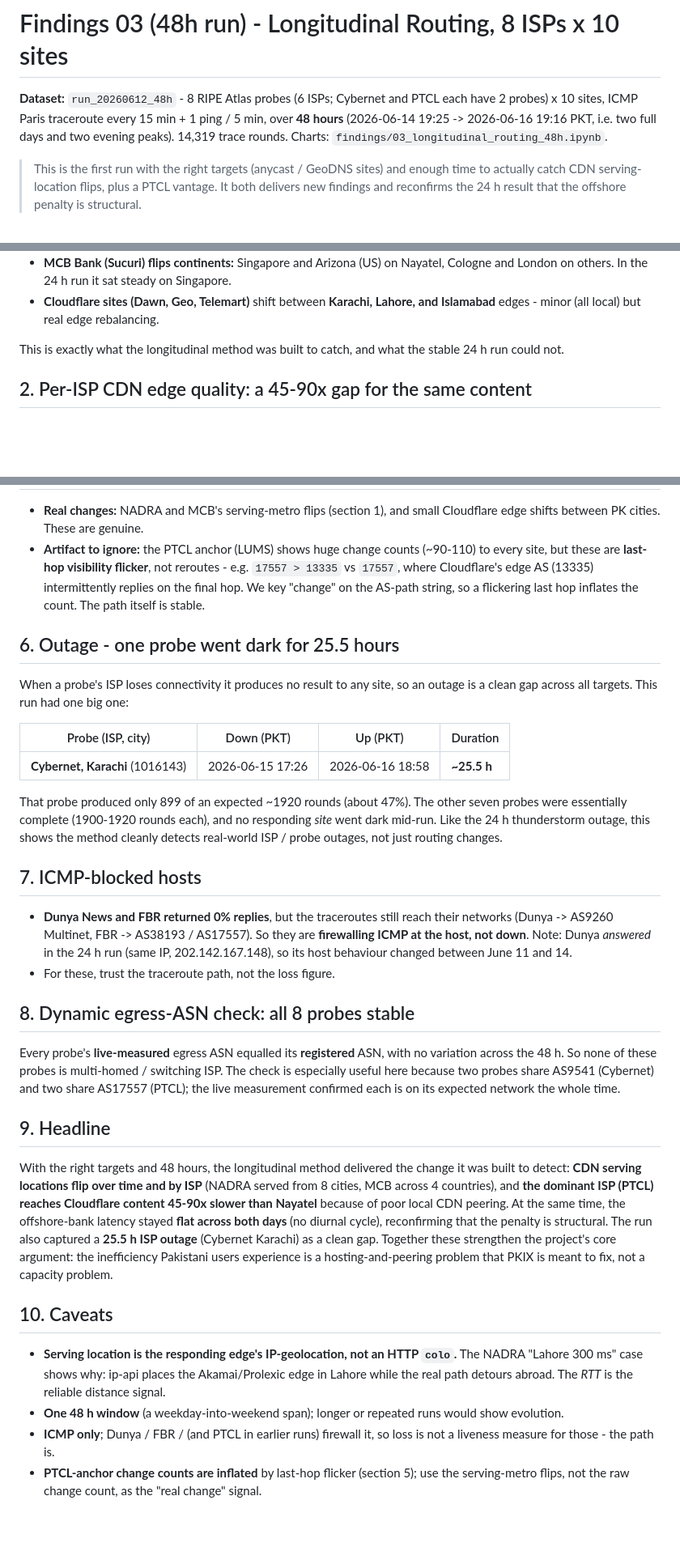
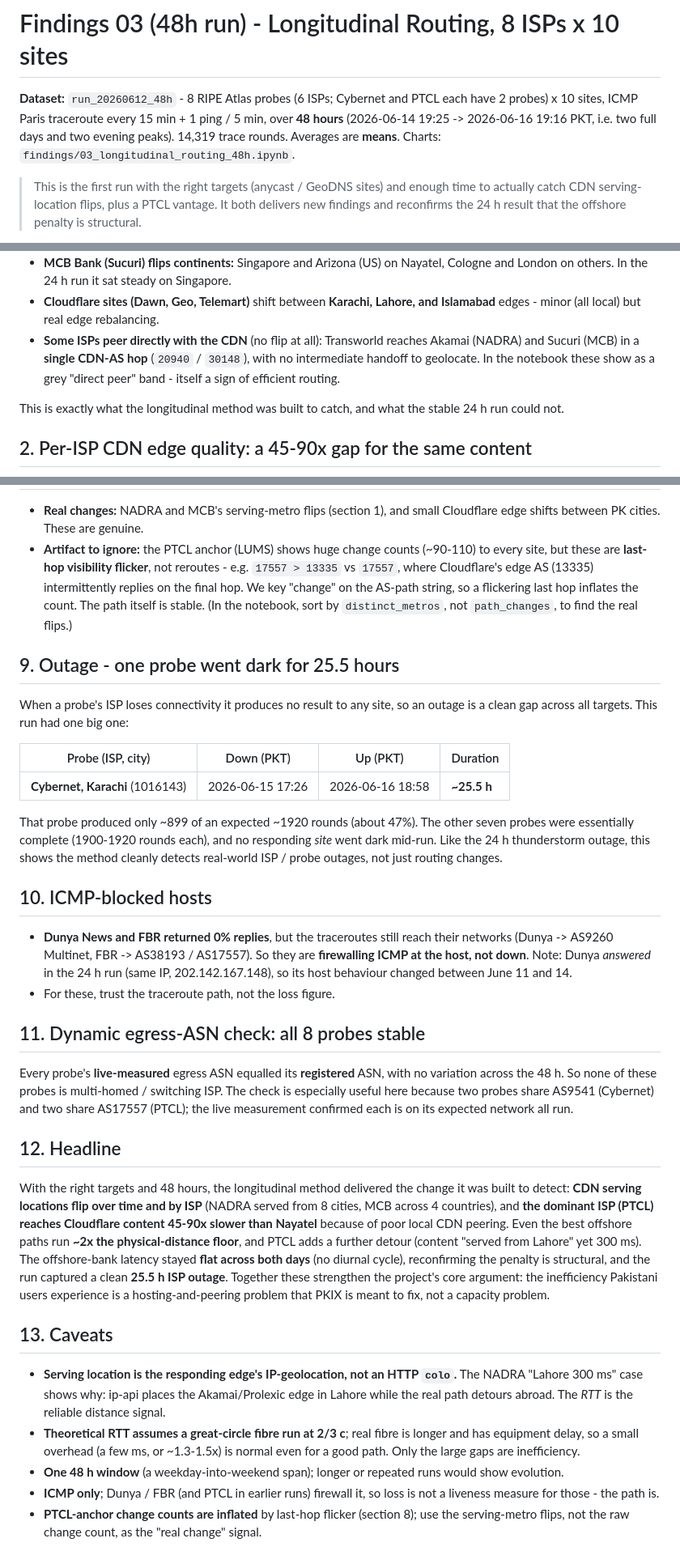
Before and after one commit to msaqib/pkinternet, a Markdown page: findings/03_longitudinal_routing_48h.md, 3 parts joined by grey strips. Shown at 81% size. GitHub-like rendering; blank space fills up the shorter version.

```diff
--- a/findings/03_longitudinal_routing_48h.md
+++ b/findings/03_longitudinal_routing_48h.md
@@ -3,7 +3,8 @@
 **Dataset:** `run_20260612_48h` - 8 RIPE Atlas probes (6 ISPs; Cybernet and PTCL each
 have 2 probes) x 10 sites, ICMP Paris traceroute every 15 min + 1 ping / 5 min, over
 **48 hours** (2026-06-14 19:25 -> 2026-06-16 19:16 PKT, i.e. two full days and two
-evening peaks). 14,319 trace rounds. Charts: `findings/03_longitudinal_routing_48h.ipynb`.
+evening peaks). 14,319 trace rounds. Averages are **means**. Charts:
+`findings/03_longitudinal_routing_48h.ipynb`.
 
 > This is the first run with the right targets (anycast / GeoDNS sites) and enough
 > time to actually catch CDN serving-location flips, plus a PTCL vantage. It both
@@ -32,6 +33,10 @@ ISP**:
   Cologne and London on others. In the 24 h run it sat steady on Singapore.
 - **Cloudflare sites (Dawn, Geo, Telemart)** shift between **Karachi, Lahore, and
   Islamabad** edges - minor (all local) but real edge rebalancing.
+- **Some ISPs peer directly with the CDN** (no flip at all): Transworld reaches Akamai
+  (NADRA) and Sucuri (MCB) in a **single CDN-AS hop** (`20940` / `30148`), with no
+  intermediate handoff to geolocate. In the notebook these show as a grey
+  "direct peer" band - itself a sign of efficient routing.
 
 This is exactly what the longitudinal method was built to catch, and what the stable
 24 h run could not.
@@ -78,25 +138,26 @@ So the 24 h conclusion holds with twice the data: the offshore penalty is **stru
   Cloudflare edge shifts between PK cities. These are genuine.
 - **Artifact to ignore:** the PTCL anchor (LUMS) shows huge change counts (~90-110) to
   every site, but these are **last-hop visibility flicker**, not reroutes - e.g.
-  `17557 > 13335` vs `17557`, where Cloudflare's edge AS (13335) intermittently
-  replies on the final hop. We key "change" on the AS-path string, so a flickering
-  last hop inflates the count. The path itself is stable.
+  `17557 > 13335` vs `17557`, where Cloudflare's edge AS (13335) intermittently replies
+  on the final hop. We key "change" on the AS-path string, so a flickering last hop
+  inflates the count. The path itself is stable. (In the notebook, sort by
+  `distinct_metros`, not `path_changes`, to find the real flips.)
 
-## 6. Outage - one probe went dark for 25.5 hours
+## 9. Outage - one probe went dark for 25.5 hours
 
-When a probe's ISP loses connectivity it produces no result to any site, so an outage
-is a clean gap across all targets. This run had one big one:
+When a probe's ISP loses connectivity it produces no result to any site, so an outage is
+a clean gap across all targets. This run had one big one:
 
 | Probe (ISP, city) | Down (PKT) | Up (PKT) | Duration |
 |---|---|---|---|
 | **Cybernet, Karachi** (1016143) | 2026-06-15 17:26 | 2026-06-16 18:58 | **~25.5 h** |
 
-That probe produced only 899 of an expected ~1920 rounds (about 47%). The other seven
-probes were essentially complete (1900-1920 rounds each), and no responding *site*
-went dark mid-run. Like the 24 h thunderstorm outage, this shows the method cleanly
-detects real-world ISP / probe outages, not just routing changes.
+That probe produced only ~899 of an expected ~1920 rounds (about 47%). The other seven
+probes were essentially complete (1900-1920 rounds each), and no responding *site* went
+dark mid-run. Like the 24 h thunderstorm outage, this shows the method cleanly detects
+real-world ISP / probe outages, not just routing changes.
 
-## 7. ICMP-blocked hosts
+## 10. ICMP-blocked hosts
 
 - **Dunya News and FBR returned 0% replies**, but the traceroutes still reach their
   networks (Dunya -> AS9260 Multinet, FBR -> AS38193 / AS17557). So they are
@@ -104,34 +165,37 @@ detects real-world ISP / probe outages, not just routing changes.
   (same IP, 202.142.167.148), so its host behaviour changed between June 11 and 14.
 - For these, trust the traceroute path, not the loss figure.
 
-## 8. Dynamic egress-ASN check: all 8 probes stable
+## 11. Dynamic egress-ASN check: all 8 probes stable
 
 Every probe's **live-measured** egress ASN equalled its **registered** ASN, with no
-variation across the 48 h. So none of these probes is multi-homed / switching ISP.
-The check is especially useful here because two probes share AS9541 (Cybernet) and two
-share AS17557 (PTCL); the live measurement confirmed each is on its expected network
-the whole time.
+variation across the 48 h. So none of these probes is multi-homed / switching ISP. The
+check is especially useful here because two probes share AS9541 (Cybernet) and two share
+AS17557 (PTCL); the live measurement confirmed each is on its expected network all run.
 
-## 9. Headline
+## 12. Headline
 
-With the right targets and 48 hours, the longitudinal method delivered the change it
-was built to detect: **CDN serving locations flip over time and by ISP** (NADRA served
-from 8 cities, MCB across 4 countries), and **the dominant ISP (PTCL) reaches
-Cloudflare content 45-90x slower than Nayatel** because of poor local CDN peering. At
-the same time, the offshore-bank latency stayed **flat across both days** (no diurnal
-cycle), reconfirming that the penalty is structural. The run also captured a **25.5 h
-ISP outage** (Cybernet Karachi) as a clean gap. Together these strengthen the project's
-core argument: the inefficiency Pakistani users experience is a hosting-and-peering
-problem that PKIX is meant to fix, not a capacity problem.
+With the right targets and 48 hours, the longitudinal method delivered the change it was
+built to detect: **CDN serving locations flip over time and by ISP** (NADRA served from
+8 cities, MCB across 4 countries), and **the dominant ISP (PTCL) reaches Cloudflare
+content 45-90x slower than Nayatel** because of poor local CDN peering. Even the best
+offshore paths run **~2x the physical-distance floor**, and PTCL adds a further detour
+(content "served from Lahore" yet 300 ms). The offshore-bank latency stayed **flat
+across both days** (no diurnal cycle), reconfirming the penalty is structural, and the
+run captured a clean **25.5 h ISP outage**. Together these strengthen the project's core
+argument: the inefficiency Pakistani users experience is a hosting-and-peering problem
+that PKIX is meant to fix, not a capacity problem.
 
-## 10. Caveats
+## 13. Caveats
 
 - **Serving location is the responding edge's IP-geolocation, not an HTTP `colo`.** The
-  NADRA "Lahore 300 ms" case shows why: ip-api places the Akamai/Prolexic edge in
-  Lahore while the real path detours abroad. The *RTT* is the reliable distance signal.
+  NADRA "Lahore 300 ms" case shows why: ip-api places the Akamai/Prolexic edge in Lahore
+  while the real path detours abroad. The *RTT* is the reliable distance signal.
+- **Theoretical RTT assumes a great-circle fibre run at 2/3 c**; real fibre is longer and
+  has equipment delay, so a small overhead (a few ms, or ~1.3-1.5x) is normal even for a
+  good path. Only the large gaps are inefficiency.
 - **One 48 h window** (a weekday-into-weekend span); longer or repeated runs would show
   evolution.
-- **ICMP only**; Dunya / FBR / (and PTCL in earlier runs) firewall it, so loss is not a
+- **ICMP only**; Dunya / FBR (and PTCL in earlier runs) firewall it, so loss is not a
   liveness measure for those - the path is.
-- **PTCL-anchor change counts are inflated** by last-hop flicker (section 5); use the
+- **PTCL-anchor change counts are inflated** by last-hop flicker (section 8); use the
   serving-metro flips, not the raw change count, as the "real change" signal.
```
Also changed, not shown: other parts of findings/03_longitudinal_routing_48h.md (+62 -7 lines).
